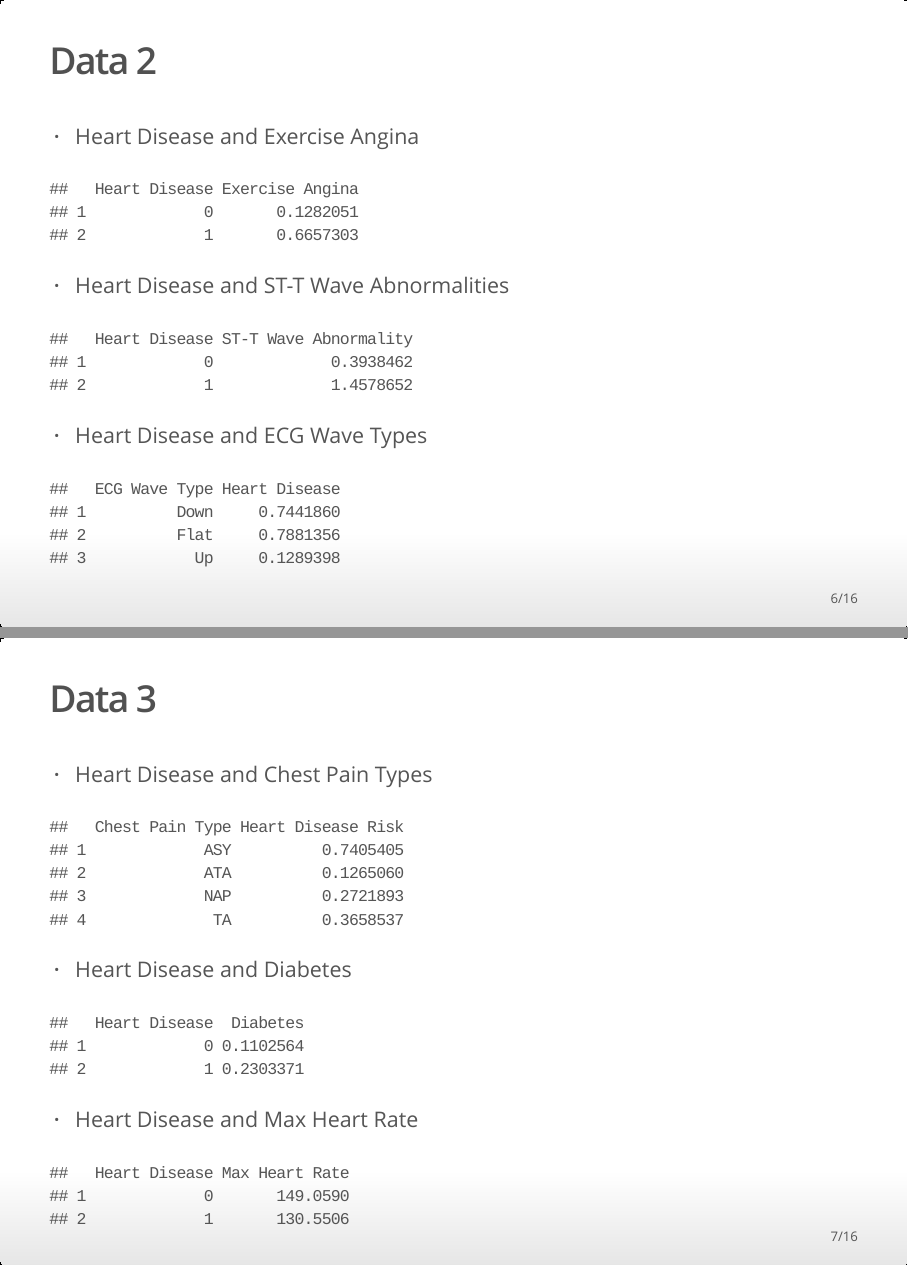
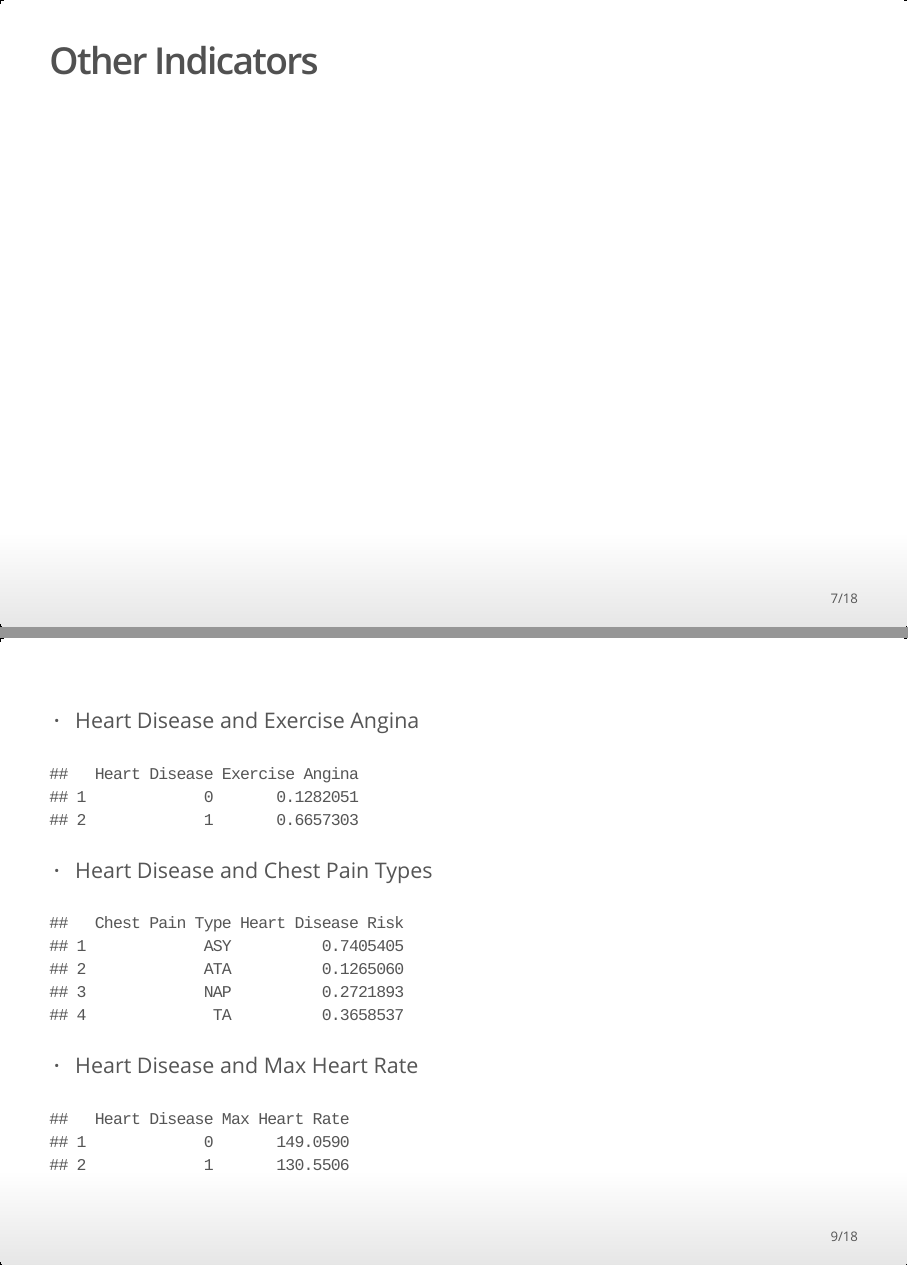
Before and after one commit to KyleHollands/Data_Analytics__HeartHealth_Case_Study, an R Markdown document (case_study_2_heart_health.RMD): pages 6 and 7 of 16 before the commit and pages 7 and 9 of 18 after it, joined at a grey line. The pictures show the output file case_study_2_heart_health.html that the author committed with the source, opened offline.

Commit message:
Updated slides.

````diff
--- a/case_study_2_heart_health.RMD
+++ b/case_study_2_heart_health.RMD
@@ -84,7 +86,4 @@ setNames(aggregate(heart_health_metrics$RestingBloodPressure ~ heart_health_metr
 setNames(aggregate(heart_health_metrics$Age ~ heart_health_metrics$HeartDisease, FUN = mean), c("Heart Disease"," Average Age"))
 ```
 
-## Data 2
-- Heart Disease and Exercise Angina
-```{r data_4, echo=FALSE ,warning=FALSE,message=FALSE}
-setNames(aggregate(heart_health_metrics$ExerciseAngina ~ heart_health_metrics$HeartDisease, FUN = mean), c("Heart Disease","Exercise Angina"))
+## Other Indicators
@@ -97,18 +101,18 @@ setNames(aggregate(heart_health_metrics$Oldpeak ~ heart_health_metrics$HeartDise
 
 - Heart Disease and ECG Wave Types
 ```{r data_6, echo=FALSE ,warning=FALSE,message=FALSE}
-setNames(aggregate(heart_health_metrics$HeartDisease ~ heart_health_metrics$ST_Slope, FUN = mean), c("ECG Wave Type","Heart Disease"))
+setNames(aggregate(heart_health_metrics$HeartDisease ~ heart_health_metrics$ST_Slope, FUN = mean), c("ECG Wave Type","Heart Disease Risk"))
 ```
 
-## Data 3
+##
+- Heart Disease and Exercise Angina
+```{r data_4, echo=FALSE ,warning=FALSE,message=FALSE}
+setNames(aggregate(heart_health_metrics$ExerciseAngina ~ heart_health_metrics$HeartDisease, FUN = mean), c("Heart Disease","Exercise Angina"))
+```
+
 - Heart Disease and Chest Pain Types
 ```{r data_7, echo=FALSE ,warning=FALSE,message=FALSE}
 setNames(aggregate(heart_health_metrics$HeartDisease ~ heart_health_metrics$ChestPainType, FUN = mean), c("Chest Pain Type","Heart Disease Risk"))
-```
-
-- Heart Disease and Diabetes
-```{r data_8, echo=FALSE ,warning=FALSE,message=FALSE}
-setNames(aggregate(heart_health_metrics$FastingBloodSugar ~ heart_health_metrics$HeartDisease, FUN = mean), c("Heart Disease","Diabetes"))
 ```
 
 - Heart Disease and Max Heart Rate
````
Also changed, not shown: case_study_2_heart_health.html, case_study_2_heart_health.RMD (9 more changed lines).
